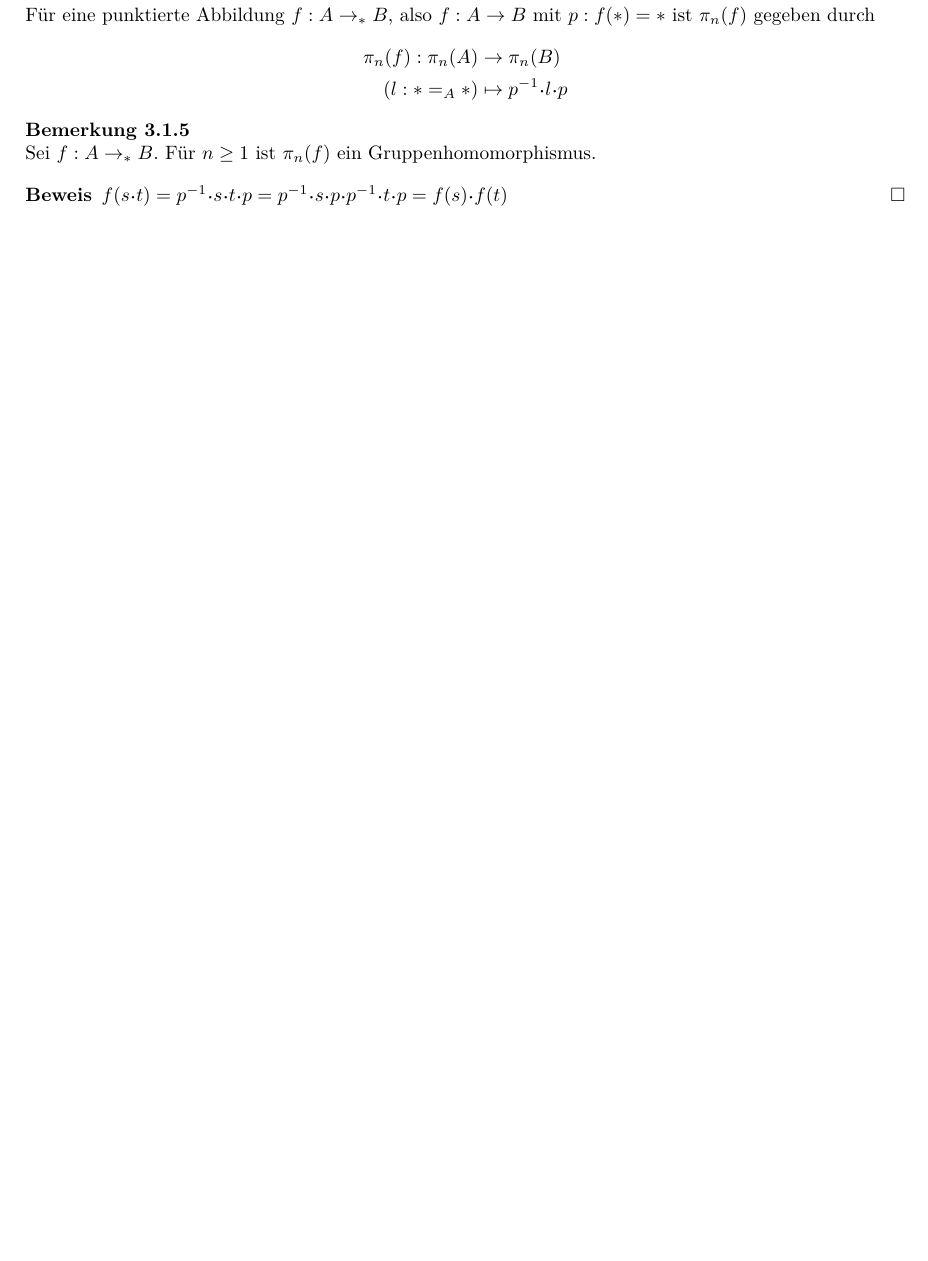
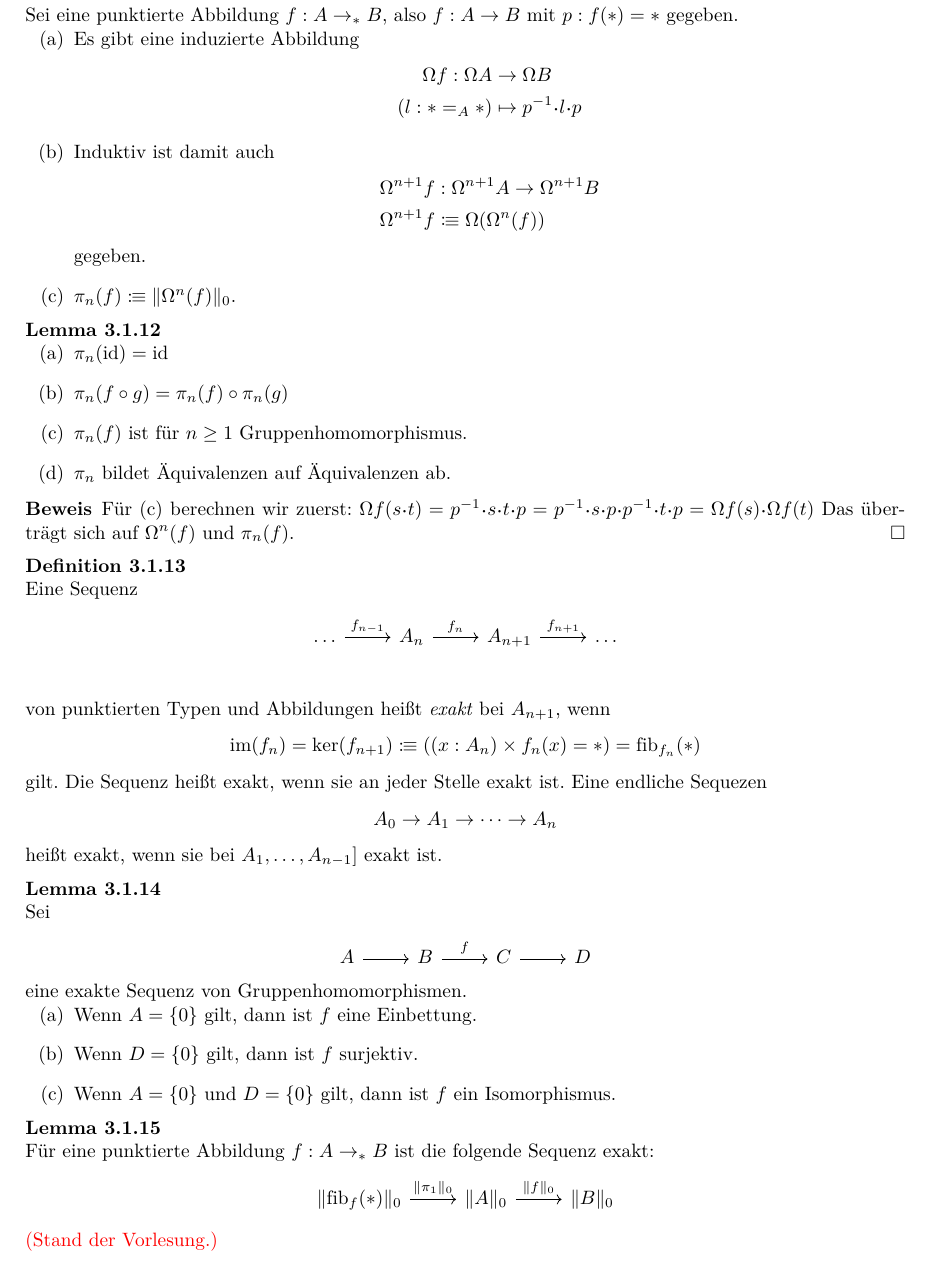
Before and after one commit to felixwellen/HoTT-WS-25-26, a LaTeX document (skript/main.tex, which reads skript/anwendung1.tex): part of page 37 of 42 before the commit and part of page 39 of 44 after it, cut so that both start at the same text, the shorter picture padded with empty space. Compiled offline with XeLaTeX.

Commit message:
stand VL, entwurf blatt 10

```diff
--- a/skript/anwendung1.tex
+++ b/skript/anwendung1.tex
@@ -59,12 +85,6 @@ Tatsächlich ist \(\pi_n(A)\) für \(n\geq 2\) eine abelsche Gruppe, was wir zun
 
 \begin{definition}
-  Für eine punktierte Abbildung \(f:A\to_\ast B\), also \(f:A\to B\) mit \({p:f(\ast)=\ast}\)
-  ist \(\pi_n(f)\)\index{\(\pi_n(f)\)} gegeben durch
-  \begin{align*}
-    \pi_n(f):\pi_n(A)&\to \pi_n(B) \\
-    (l:\ast=_A\ast)&\mapsto p^{-1}\kon l\kon p
-  \end{align*}
+  Ein Typ \(A\) heißt \begriff{\(n\)-zusammenhängend}, wenn \(\|A\|_n\) kontrahierbar ist.
 \end{definition}
 
 \begin{bemerkung}
- Sei \(f:A\to_\ast B\). Für \(n\geq 1\) ist \(\pi_n(f)\) ein Gruppenhomomorphismus.
@@ -71,4 +95,3 @@ Tatsächlich ist \(\pi_n(A)\) für \(n\geq 2\) eine abelsche Gruppe, was wir zun
 \end{bemerkung}
 
 \begin{beweis}
-   \(f(s\kon t)=p^{-1}\kon s\kon t\kon p=p^{-1}\kon s\kon p\kon p^{-1}\kon t\kon p=f(s)\kon f(t)\)
@@ -75,0 +144,73 @@ Tatsächlich ist \(\pi_n(A)\) für \(n\geq 2\) eine abelsche Gruppe, was wir zun
+\end{korollar}
+
+\begin{definition}
+  Sei eine punktierte Abbildung \(f:A\to_\ast B\), also \(f:A\to B\) mit \({p:f(\ast)=\ast}\) gegeben.
+  \begin{enumerate}[(a)]
+  \item Es gibt eine induzierte Abbildung
+    \begin{align*}
+      \Omega f : \Omega A &\to \Omega B \\
+      (l:\ast=_A\ast)&\mapsto p^{-1}\kon l\kon p
+    \end{align*}
+  \item Induktiv ist damit auch
+    \begin{align*}
+      \Omega^{n+1} f &: \Omega^{n+1} A \to \Omega^{n+1} B \\
+      \Omega^{n+1} f&\colonequiv \Omega(\Omega^{n}(f))
+    \end{align*}
+    gegeben.
+  \item \(\pi_n(f)\colonequiv \|\Omega^n(f)\|_0\).
+  \end{enumerate}
+\end{definition}
+
+\begin{lemma}
+  \begin{enumerate}[(a)]
+  \item \(\pi_n(\id)=\id\)
+  \item \(\pi_n(f\circ g)=\pi_n(f)\circ\pi_n(g)\)
+  \item \(\pi_n(f)\) ist für \(n\geq 1\) Gruppenhomomorphismus.
+  \item \(\pi_n\) bildet Äquivalenzen auf Äquivalenzen ab.
+  \end{enumerate}
+\end{lemma}
+
+\begin{beweis}
+  Für (c) berechnen wir zuerst:
+  \(\Omega f(s\kon t)=p^{-1}\kon s\kon t\kon p=p^{-1}\kon s\kon p\kon p^{-1}\kon t\kon p=\Omega f(s)\kon\Omega f(t)\)
+  Das überträgt sich auf \(\Omega^n(f)\) und \(\pi_n(f)\).
+\end{beweis}
+
+\begin{definition}
+  Eine Sequenz
+  \begin{center}
+    \begin{tikzcd}
+      \dots\ar[r,"f_{n-1}"] & A_n\ar[r,"f_n"] & A_{n+1}\ar[r,"f_{n+1}"] &\dots \\
+    \end{tikzcd}
+  \end{center}
+  von punktierten Typen und Abbildungen heißt \begriff{exakt} bei \(A_{n+1}\),
+  wenn \[\im(f_{n})=\ker({f_{n+1}})\colonequiv ((x:A_n)\times f_{n}(x)=\ast)=\fib_{f_n}(\ast)\]
+  gilt. Die Sequenz heißt exakt, wenn sie an jeder Stelle exakt ist. Eine endliche Sequezen
+  \[A_0\to A_1\to \dots \to A_n\]
+  heißt exakt, wenn sie bei \(A_1,\dots, A_{n-1}]\) exakt ist.
+\end{definition}
+
+\begin{lemma}
+  Sei
+  \begin{center}
+    \begin{tikzcd}
+    A\ar[r] & B\ar[r,"f"] & C\ar[r] & D
+    \end{tikzcd}
+  \end{center}
+  eine exakte Sequenz von Gruppenhomomorphismen.
+  \begin{enumerate}[(a)]
+  \item Wenn \(A=\{0\}\) gilt, dann ist \(f\) eine Einbettung.
+  \item Wenn \(D=\{0\}\) gilt, dann ist \(f\) surjektiv.
+  \item Wenn \(A=\{0\}\) und \(D=\{0\}\) gilt, dann ist \(f\) ein Isomorphismus.
+  \end{enumerate}
+\end{lemma}
+
+\begin{lemma}
+  Für eine punktierte Abbildung \(f:A\to_\ast B\) ist die folgende Sequenz exakt:
+  \begin{center}
+    \begin{tikzcd}
+    \|\fib_f(\ast)\|_0\ar[r,"\|\pi_1\|_0"] & \|A\|_0\ar[r,"\|f\|_0"] & \|B\|_0
+    \end{tikzcd}
+  \end{center}
+\end{lemma}
+\rednote{Stand der Vorlesung.}
```
Also changed, not shown: skript/homotopietypentheorie.tex (+2 -0 lines), übung/blatt10.tex (added, +14 -0 lines), skript/anwendung1.tex (83 more changed lines).
